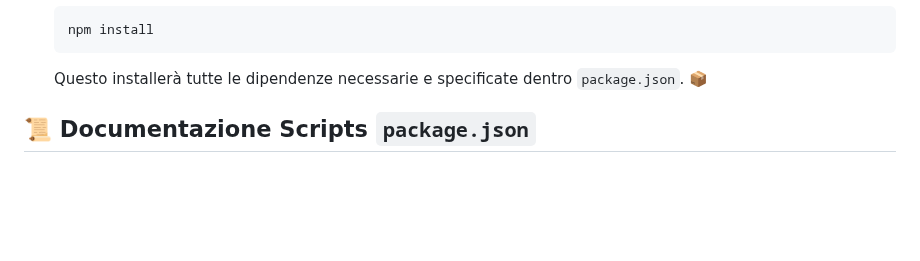
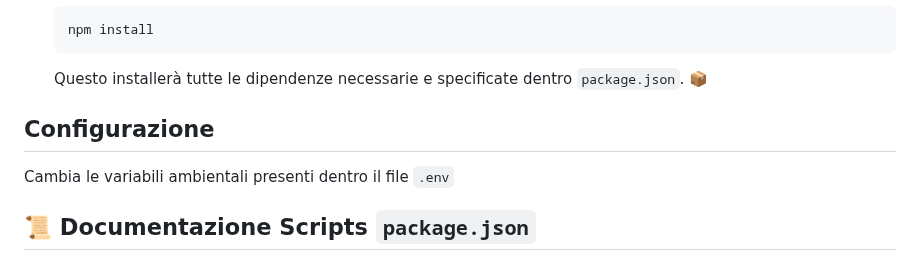
Before and after one commit to Diego-Betto-ITS/nodejs-intro, a Markdown page: README.md, the part around the change. GitHub-like rendering; blank space fills up the shorter version.

Commit message:
Add configuration section to README for environment variables

````diff
--- a/README.md
+++ b/README.md
@@ -17,6 +17,10 @@ Poi, segui questi semplici passi:
     ```
 
     Questo installerà tutte le dipendenze necessarie e specificate dentro `package.json`. 📦
+
+## Configurazione
+
+Cambia le variabili ambientali presenti dentro il file `.env`
 
 ## 📜 Documentazione Scripts `package.json`
 
````
